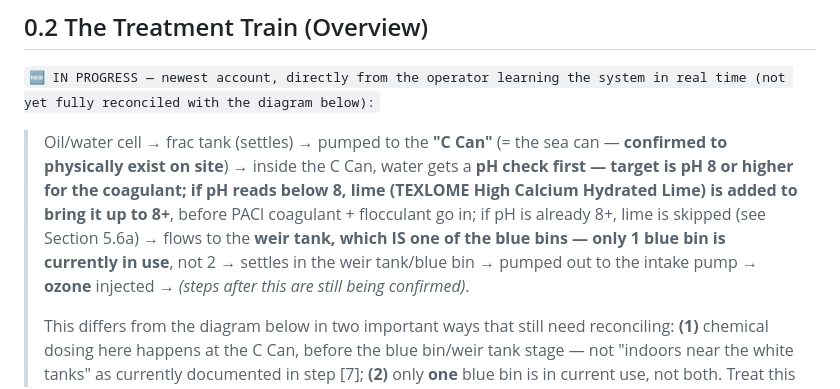
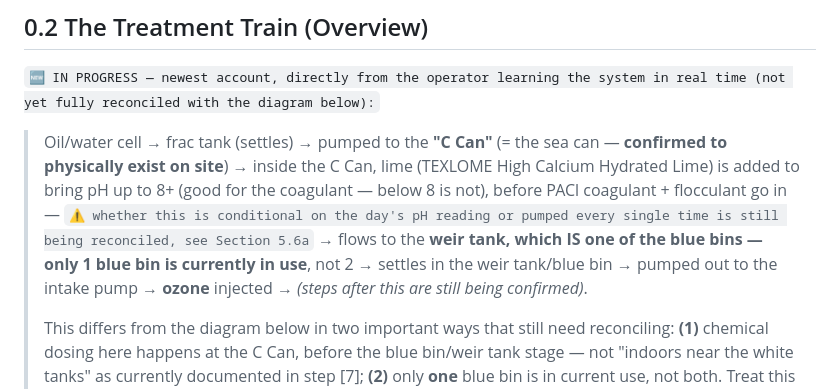
Before and after one commit to oliverpeterschukwuma-maker/ascendagenticoutbound, a Markdown page: water-treatment-manual/sections/00_orientation.md, the part around the change. GitHub-like rendering.

```diff
--- a/water-treatment-manual/sections/00_orientation.md
+++ b/water-treatment-manual/sections/00_orientation.md
@@ -27,7 +27,7 @@ The source water is not river or lake water — it is water that has been in con
 ## 0.2 The Treatment Train (Overview)
 
 `🆕 IN PROGRESS — newest account, directly from the operator learning the system in real time (not yet fully reconciled with the diagram below):`
-> Oil/water cell → frac tank (settles) → pumped to the **"C Can"** (= the sea can — **confirmed to physically exist on site**) → inside the C Can, water gets a **pH check first — target is pH 8 or higher for the coagulant; if pH reads below 8, lime (TEXLOME High Calcium Hydrated Lime) is added to bring it up to 8+**, before PACl coagulant + flocculant go in; if pH is already 8+, lime is skipped (see Section 5.6a) → flows to the **weir tank, which IS one of the blue bins — only 1 blue bin is currently in use**, not 2 → settles in the weir tank/blue bin → pumped out to the intake pump → **ozone** injected → *(steps after this are still being confirmed)*.
+> Oil/water cell → frac tank (settles) → pumped to the **"C Can"** (= the sea can — **confirmed to physically exist on site**) → inside the C Can, lime (TEXLOME High Calcium Hydrated Lime) is added to bring pH up to 8+ (good for the coagulant — below 8 is not), before PACl coagulant + flocculant go in — `⚠️ whether this is conditional on the day's pH reading or pumped every single time is still being reconciled, see Section 5.6a` → flows to the **weir tank, which IS one of the blue bins — only 1 blue bin is currently in use**, not 2 → settles in the weir tank/blue bin → pumped out to the intake pump → **ozone** injected → *(steps after this are still being confirmed)*.
 >
 > This differs from the diagram below in two important ways that still need reconciling: **(1)** chemical dosing here happens at the C Can, before the blue bin/weir tank stage — not "indoors near the white tanks" as currently documented in step [7]; **(2)** only **one** blue bin is in current use, not both. Treat this account as the most current/authoritative until the rest of the sequence (post-ozone) is confirmed and the diagram is rebuilt around it.
 
```
Also changed, not shown: water-treatment-manual/INFORMATION_NEEDED.md (+2 -1 lines), water-treatment-manual/sections/05_chemical_dosing.md (+10 -6 lines).
